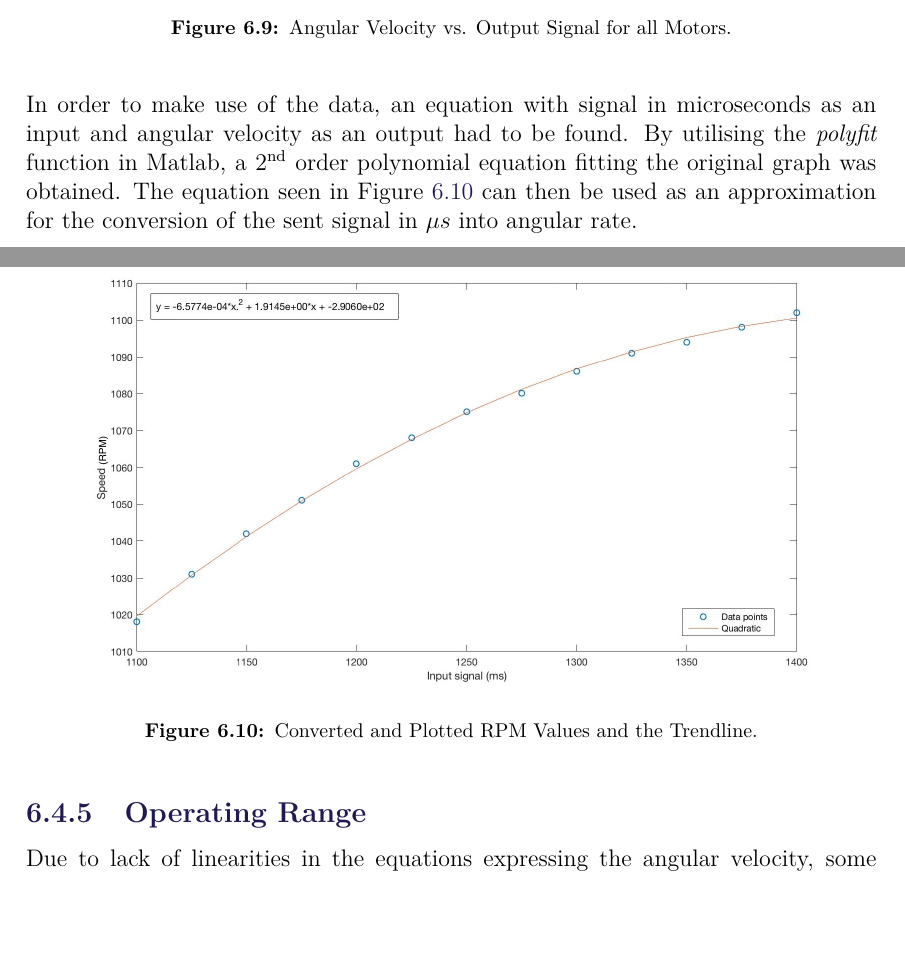
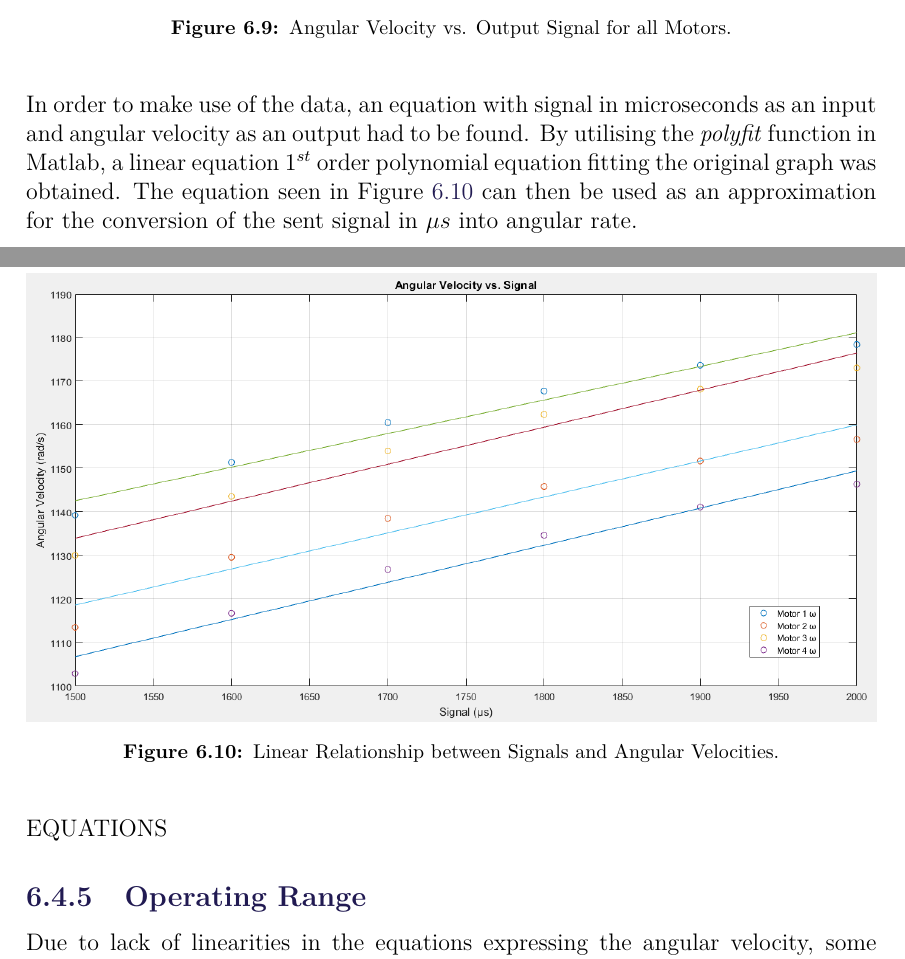
Before and after one commit to imalexandra/ED5-P5, a LaTeX thesis (report/P5.tex, which reads report/sections/actuators.tex): two parts of pages 40 and 41 of 52, joined at a grey line, cut so that both start at the same text, the shorter picture padded with empty space. Compiled offline with pdfLaTeX.

Commit message:
aaaaaaaa

```diff
--- a/report/sections/actuators.tex
+++ b/report/sections/actuators.tex
@@ -222,14 +222,16 @@ The plots of the angular velocity (see Figure \ref{radsPlots}) have revealed int
 	\label{radsPlots}
 \end{figure}
 
-In order to make use of the data, an equation with signal in microseconds as an input and angular velocity as an output had to be found. By utilising the \textit{polyfit} function in Matlab, a 2\textsuperscript{nd} order polynomial equation fitting the original graph was obtained. The equation seen in Figure \ref{RadsTrendline} can then be used as an approximation for the conversion of the sent signal in $\mu s$ into angular rate.
-%ADD NEW PLOTS FOR ALL 4 MOTORS
+In order to make use of the data, an equation with signal in microseconds as an input and angular velocity as an output had to be found. By utilising the \textit{polyfit} function in Matlab, a linear equation $1^{st}$ order polynomial equation fitting the original graph was obtained. The equation seen in Figure \ref{RadsTrendline} can then be used as an approximation for the conversion of the sent signal in $\mu s$ into angular rate.
+
 \begin{figure}[H]
   \centering
-    \includegraphics[width=1\textwidth]{images/mstorpm.jpg}
-	\caption{Converted and Plotted RPM Values and the Trendline.}
+    \includegraphics[width=1\textwidth]{images/polyfits.png}
+	\caption{Linear Relationship between Signals and Angular Velocities.}
 	\label{RadsTrendline}
 \end{figure}
+
+EQUATIONS
 
 \subsection{Operating Range}
 Due to lack of linearities in the equations expressing the angular velocity, some operating range has to be defined when calculating coefficients, to find reasonable approximates that would hold true for the most of the prototype's function. Given the drone's main objective - hovering - it is not a far-fetched idea to chose operating point as $TWR = 1$. A newtonmeter was attached to the first motor, with the propeller mounted on it. Then, a signal from the board was sent to the motor, starting at 700 and increasing by 100, up to 2400 $\mu s$. The recorded data had significant amount of noise and had to be filtered out in Matlab. Figure \ref{forcePlot} shows the measured force in newtons, where every significant increase in the force shows increment in the signal.
```
Also changed, not shown: report/images/Screen Shot 2016-12-12 at 13.22.08.png (deleted), report/images/polyfits.png (added), report/images/rpm66.jpg, 2 other files.
